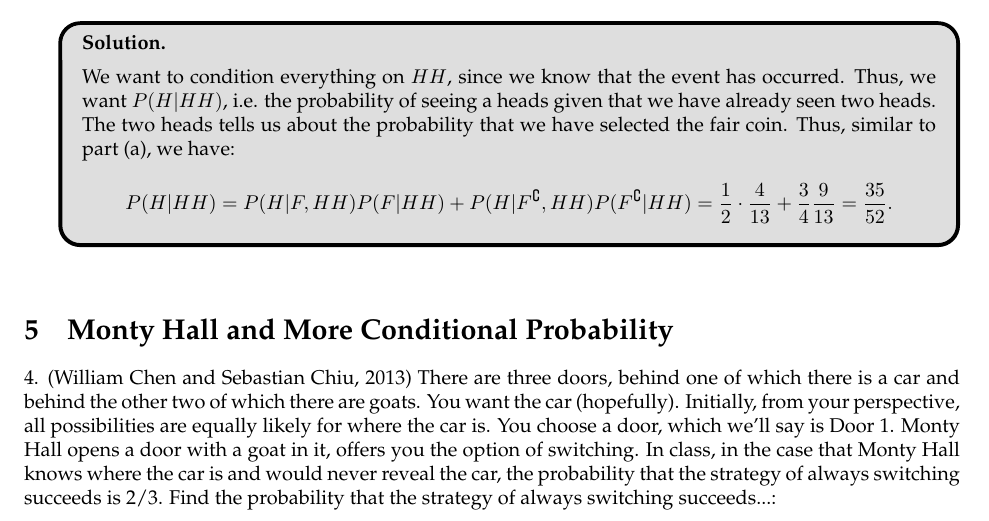
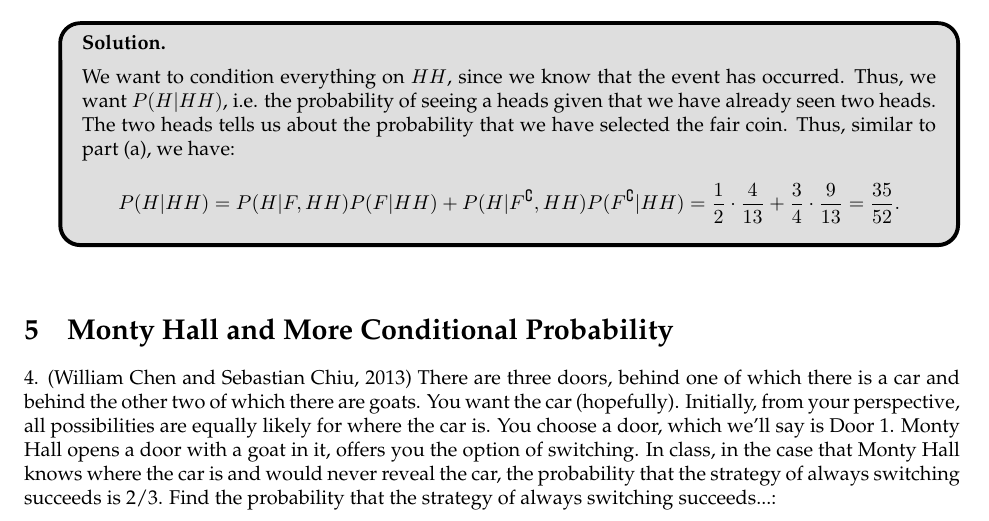
Before and after one commit to rlouyang/stat110sectionnotes, a LaTeX document (section02.tex): part of page 4 of 6, cut so that both start at the same text. Compiled offline with pdfLaTeX.

Commit message:
completed section 2 2018

```diff
--- a/section02.tex
+++ b/section02.tex
@@ -198,7 +198,7 @@ $$P(A|B) = \frac{P(B|A)P(A)}{P(B)} = \frac{P(B|A)P(A)}{P(B|A)P(A) + P(B|A^\compl
     we want $P(H|HH)$, i.e. the probability of seeing a heads given that we have already seen two heads.
     The two heads tells us about the probability that we have selected the fair coin. Thus, similar to part
     (a), we have:
-    $$P(H|HH) = P(H|F, HH)P(F|HH) + P(H|F^\complement, HH)P(F^\complement|HH) = \frac{1}{2}\cdot\frac{4}{13} + \frac{3}{4}\frac{9}{13} = \frac{35}{52}.$$
+    $$P(H|HH) = P(H|F, HH)P(F|HH) + P(H|F^\complement, HH)P(F^\complement|HH) = \frac{1}{2}\cdot\frac{4}{13} + \frac{3}{4}\cdot\frac{9}{13} = \frac{35}{52}.$$
     }
 \end{enumerate}
 
```
